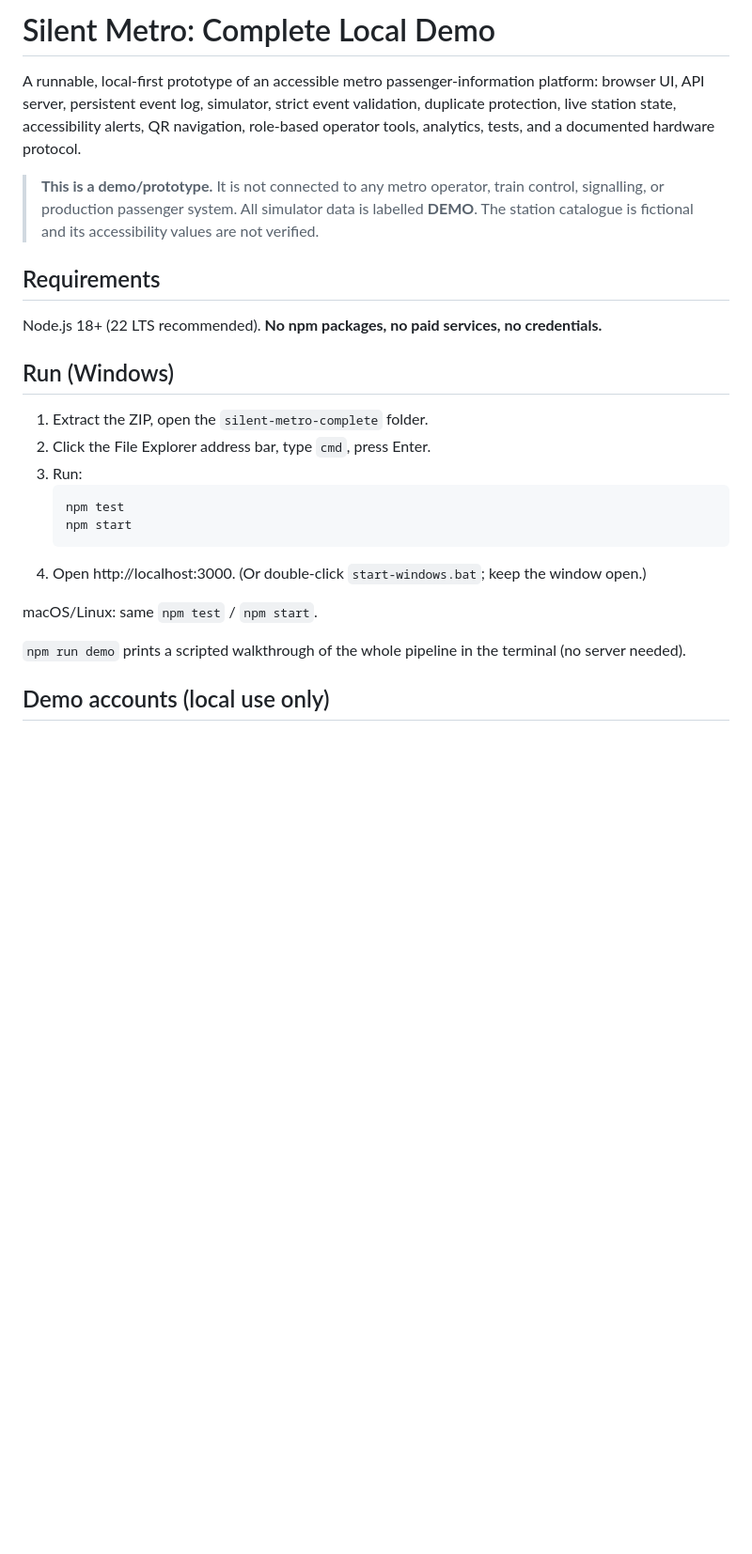
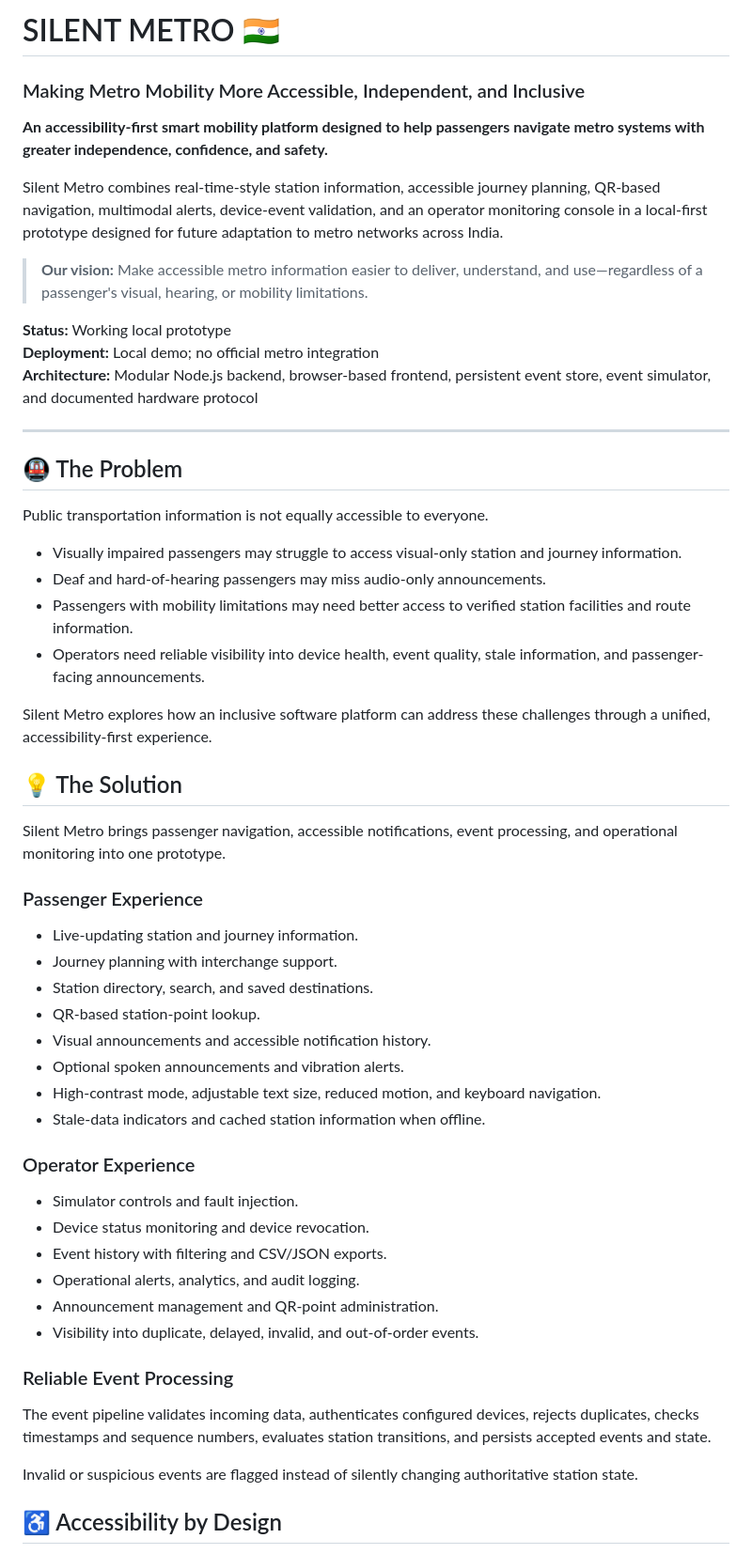
Before and after one commit to kingsleyjosephm2026-sudo/silent-metro, a Markdown page: README.md, the part around one of its changes. Shown at 94% size. GitHub-like rendering; blank space fills up the shorter version.

````diff
--- a/README.md
+++ b/README.md
@@ -1,24 +1,55 @@
-# Silent Metro: Complete Local Demo
+# SILENT METRO 🇮🇳
+### Making Metro Mobility More Accessible, Independent, and Inclusive
 
-A runnable, local-first prototype of an accessible metro passenger-information platform: browser UI, API server, persistent event log, simulator, strict event validation, duplicate protection, live station state, accessibility alerts, QR navigation, role-based operator tools, analytics, tests, and a documented hardware protocol.
+**An accessibility-first smart mobility platform designed to help passengers navigate metro systems with greater independence, confidence, and safety.**
 
-> **This is a demo/prototype.** It is not connected to any metro operator, train control, signalling, or production passenger system. All simulator data is labelled **DEMO**. The station catalogue is fictional and its accessibility values are not verified.
+Silent Metro combines real-time-style station information, accessible journey planning, QR-based navigation, multimodal alerts, device-event validation, and an operator monitoring console in a local-first prototype designed for future adaptation to metro networks across India.
 
-## Requirements
-Node.js 18+ (22 LTS recommended). **No npm packages, no paid services, no credentials.**
+> **Our vision:** Make accessible metro information easier to deliver, understand, and use—regardless of a passenger's visual, hearing, or mobility limitations.
 
-## Run (Windows)
-1. Extract the ZIP, open the `silent-metro-complete` folder.
-2. Click the File Explorer address bar, type `cmd`, press Enter.
-3. Run:
-   ```bat
-   npm test
-   npm start
-   ```
-4. Open http://localhost:3000. (Or double-click `start-windows.bat`; keep the window open.)
+**Status:** Working local prototype
+**Deployment:** Local demo; no official metro integration
+**Architecture:** Modular Node.js backend, browser-based frontend, persistent event store, event simulator, and documented hardware protocol
 
-macOS/Linux: same `npm test` / `npm start`.
+---
 
-`npm run demo` prints a scripted walkthrough of the whole pipeline in the terminal (no server needed).
+## 🚇 The Problem
 
-## Demo accounts (local use only)
+Public transportation information is not equally accessible to everyone.
+
+- Visually impaired passengers may struggle to access visual-only station and journey information.
+- Deaf and hard-of-hearing passengers may miss audio-only announcements.
+- Passengers with mobility limitations may need better access to verified station facilities and route information.
+- Operators need reliable visibility into device health, event quality, stale information, and passenger-facing announcements.
+
+Silent Metro explores how an inclusive software platform can address these challenges through a unified, accessibility-first experience.
+
+## 💡 The Solution
+
+Silent Metro brings passenger navigation, accessible notifications, event processing, and operational monitoring into one prototype.
+
+### Passenger Experience
+- Live-updating station and journey information.
+- Journey planning with interchange support.
+- Station directory, search, and saved destinations.
+- QR-based station-point lookup.
+- Visual announcements and accessible notification history.
+- Optional spoken announcements and vibration alerts.
+- High-contrast mode, adjustable text size, reduced motion, and keyboard navigation.
+- Stale-data indicators and cached station information when offline.
+
+### Operator Experience
+- Simulator controls and fault injection.
+- Device status monitoring and device revocation.
+- Event history with filtering and CSV/JSON exports.
+- Operational alerts, analytics, and audit logging.
+- Announcement management and QR-point administration.
+- Visibility into duplicate, delayed, invalid, and out-of-order events.
+
+### Reliable Event Processing
+The event pipeline validates incoming data, authenticates configured devices, rejects duplicates, checks timestamps and sequence numbers, evaluates station transitions, and persists accepted events and state.
+
+Invalid or suspicious events are flagged instead of silently changing authoritative station state.
+
+## ♿ Accessibility by Design
+
````
Also changed, not shown: other parts of README.md (+117 -80 lines).
